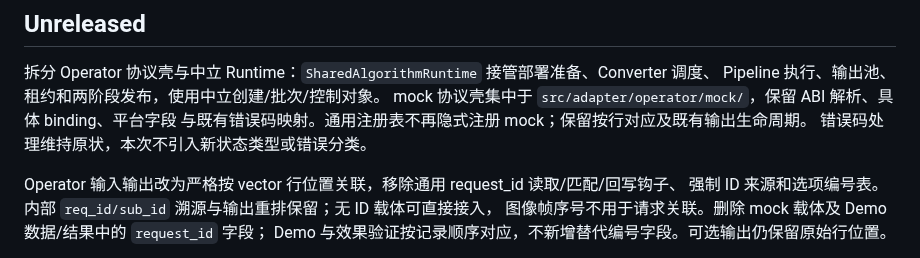
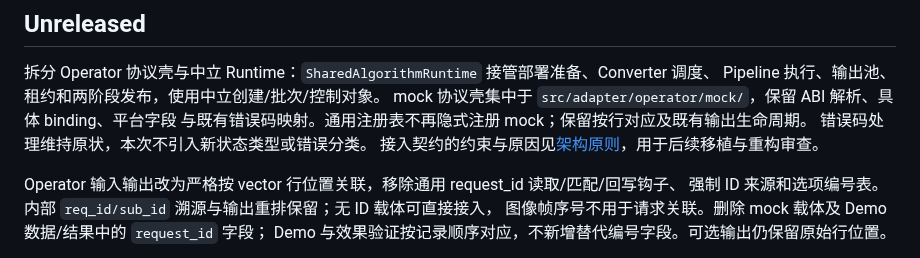
Before and after one commit to chamsechan/LLM-EdgeFlow, a Markdown page: doc/CHANGELOG.md, the part around the change. Drawn GitHub-style.

```diff
--- a/doc/CHANGELOG.md
+++ b/doc/CHANGELOG.md
@@ -7,6 +7,7 @@ Pipeline 执行、输出池、租约和两阶段发布，使用中立创建/批
 mock 协议壳集中于 `src/adapter/operator/mock/`，保留 ABI 解析、具体 binding、平台字段
 与既有错误码映射。通用注册表不再隐式注册 mock；保留按行对应及既有输出生命周期。
 错误码处理维持原状，本次不引入新状态类型或错误分类。
+接入契约的约束与原因见[架构原则](architecture.md#接入契约原则及原因)，用于后续移植与重构审查。
 
 Operator 输入输出改为严格按 vector 行位置关联，移除通用 request_id 读取/匹配/回写钩子、
 强制 ID 来源和选项编号表。内部 `req_id/sub_id` 溯源与输出重排保留；无 ID 载体可直接接入，
```
Also changed, not shown: doc/architecture.md (+35 -0 lines).
